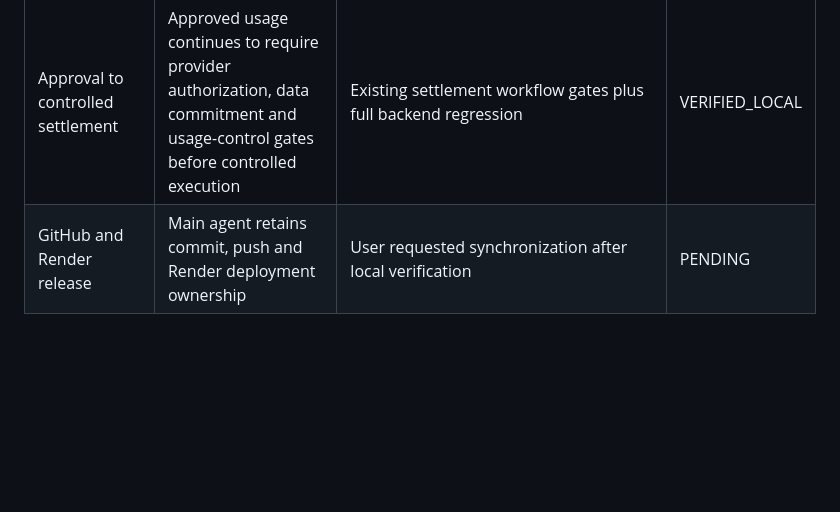
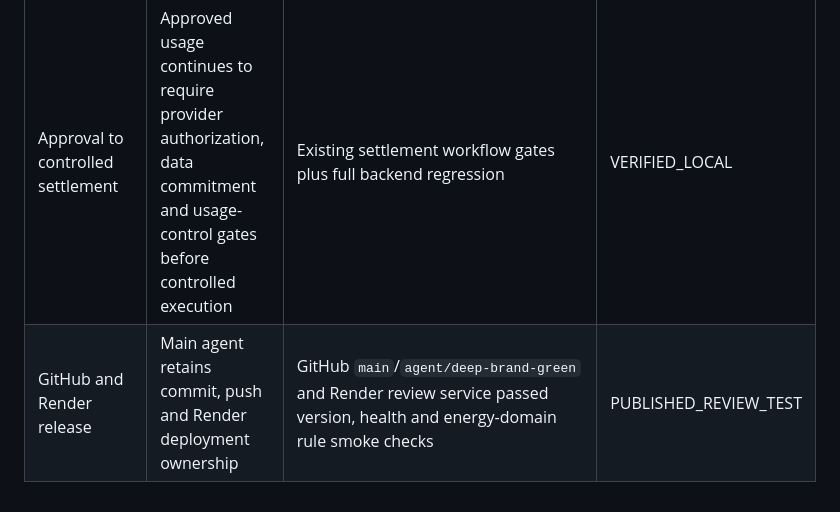
Before and after one commit to dncnchanel-design/hiddenchain-platform, a Markdown page: docs/backend-implementation/09_WORKSTREAMS.md, the part around the change. Rendered like a GitHub page; blank space fills up the shorter version.

Commit message:
docs: record energy-domain release sync

```diff
--- a/docs/backend-implementation/09_WORKSTREAMS.md
+++ b/docs/backend-implementation/09_WORKSTREAMS.md
@@ -198,4 +198,4 @@ Render 仍是公开演示/评审环境，不代表生产部署；企业交付后
 | Same-domain discovery | Enterprise and exchange users can discover metadata from other subjects in the same energy domain; raw values remain connector-local | `same_energy_domain_metadata_visible`, catalog/detail regression tests | VERIFIED_LOCAL |
 | Electricity/oil application channel | Business users cannot create electricity↔oil access requests; regulator exception remains explicit | `usage_domain_pair_is_closed`, `CROSS_ENERGY_APPLICATION_DISABLED` regression test | VERIFIED_LOCAL |
 | Approval to controlled settlement | Approved usage continues to require provider authorization, data commitment and usage-control gates before controlled execution | Existing settlement workflow gates plus full backend regression | VERIFIED_LOCAL |
-| GitHub and Render release | Main agent retains commit, push and Render deployment ownership | User requested synchronization after local verification | PENDING |
+| GitHub and Render release | Main agent retains commit, push and Render deployment ownership | GitHub `main`/`agent/deep-brand-green` and Render review service passed version, health and energy-domain rule smoke checks | PUBLISHED_REVIEW_TEST |
```
Also changed, not shown: docs/backend-implementation/05_PROGRESS.md (+1 -1 lines), docs/backend-implementation/10_RELEASE_SYNC.md (+3 -3 lines).
